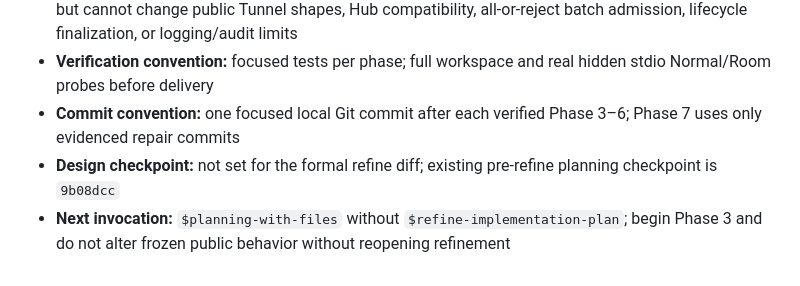
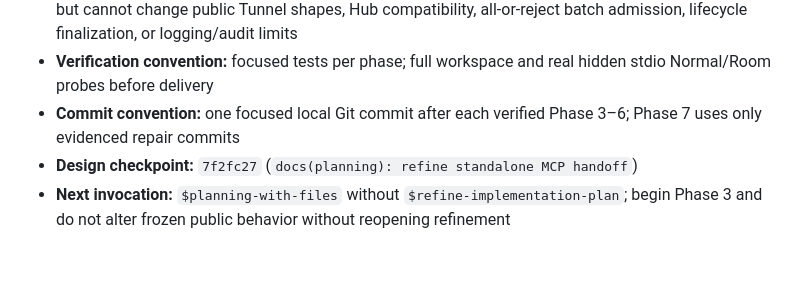
Before and after one commit to slhaf/AgenticGPT, a Markdown page: .planning/2026-07-25-standalone-mcp-surface-compaction/task_plan.md, the part around the change. Drawn GitHub-style.

```diff
--- a/.planning/2026-07-25-standalone-mcp-surface-compaction/task_plan.md
+++ b/.planning/2026-07-25-standalone-mcp-surface-compaction/task_plan.md
@@ -592,5 +592,5 @@ The implementer may choose private Rust type names, module splits, helper owners
 - **Implementation discretion:** see `Implementation Discretion`; private helper/type ownership may vary but cannot change public Tunnel shapes, Hub compatibility, all-or-reject batch admission, lifecycle finalization, or logging/audit limits
 - **Verification convention:** focused tests per phase; full workspace and real hidden stdio Normal/Room probes before delivery
 - **Commit convention:** one focused local Git commit after each verified Phase 3–6; Phase 7 uses only evidenced repair commits
-- **Design checkpoint:** not set for the formal refine diff; existing pre-refine planning checkpoint is `9b08dcc`
+- **Design checkpoint:** `7f2fc27` (`docs(planning): refine standalone MCP handoff`)
 - **Next invocation:** `$planning-with-files` without `$refine-implementation-plan`; begin Phase 3 and do not alter frozen public behavior without reopening refinement
```
Also changed, not shown: .planning/2026-07-25-standalone-mcp-surface-compaction/progress.md (+4 -0 lines).
